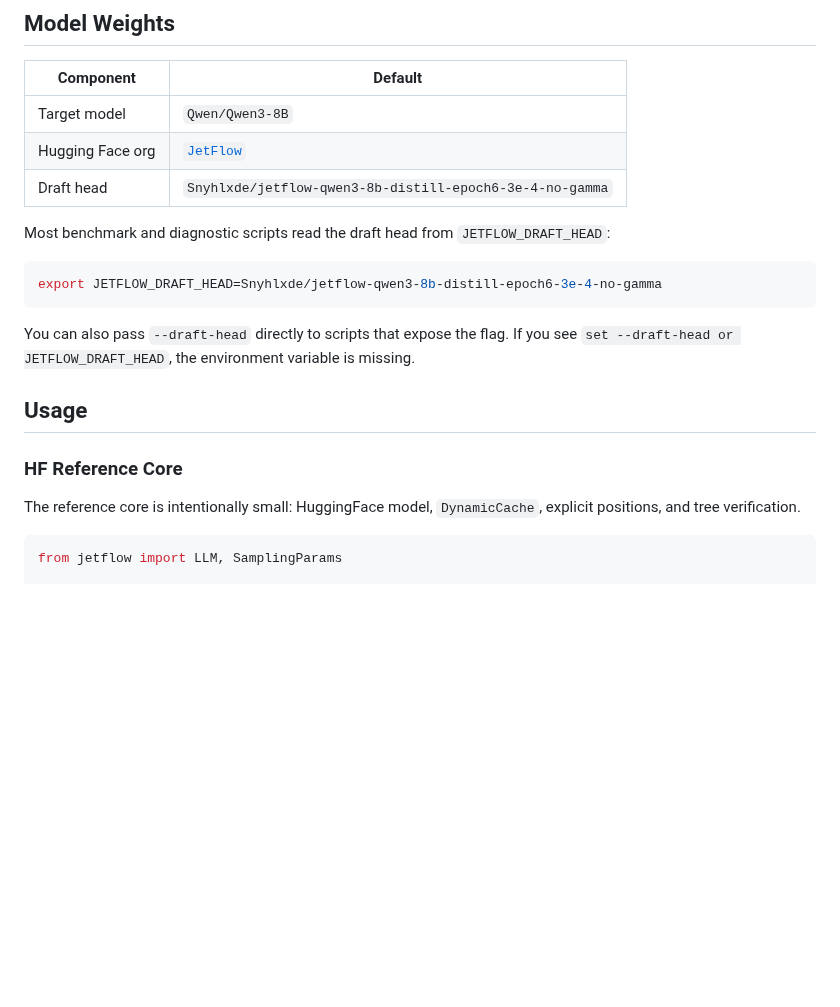
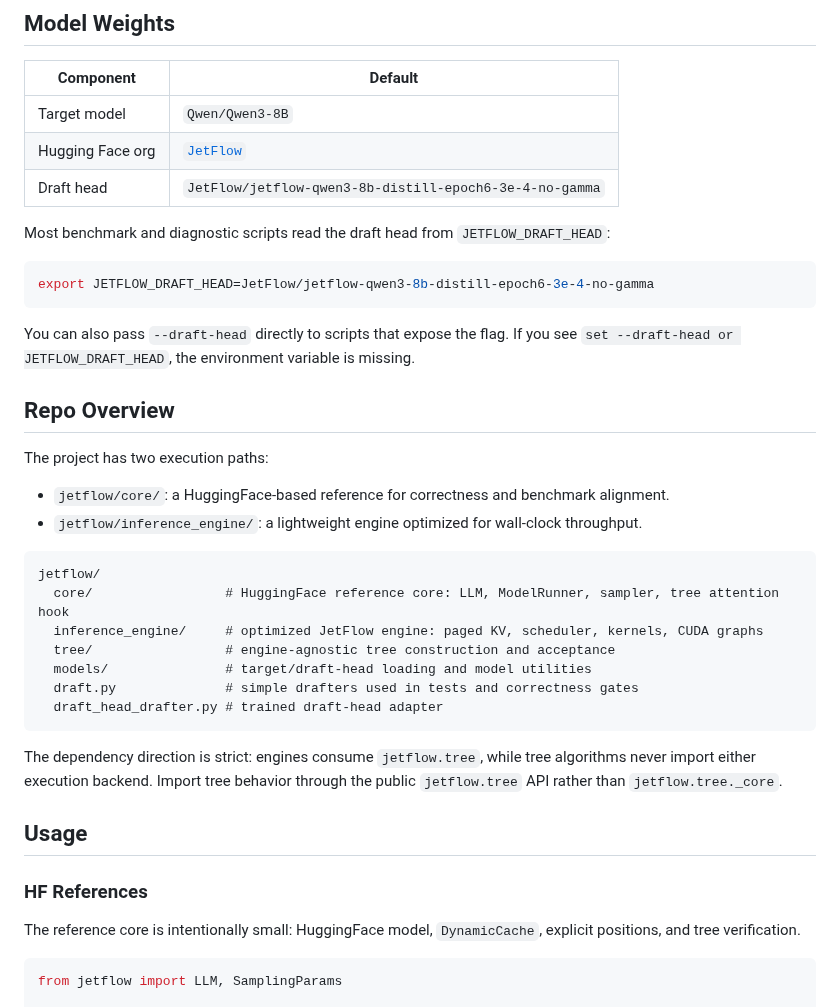
Before and after one commit to hao-ai-lab/JetSpec, a Markdown page: README.md, the part around one of its changes. GitHub-like rendering; blank space fills up the shorter version.

````diff
--- a/README.md
+++ b/README.md
@@ -64,19 +70,39 @@ If you use `uv`, the project includes extra build dependency metadata for `flash
 |---|---|
 | Target model | `Qwen/Qwen3-8B` |
 | Hugging Face org | [`JetFlow`](https://huggingface.co/JetFlow) |
-| Draft head | `Snyhlxde/jetflow-qwen3-8b-distill-epoch6-3e-4-no-gamma` |
+| Draft head | `JetFlow/jetflow-qwen3-8b-distill-epoch6-3e-4-no-gamma` |
 
 Most benchmark and diagnostic scripts read the draft head from `JETFLOW_DRAFT_HEAD`:
 
 ```bash
-export JETFLOW_DRAFT_HEAD=Snyhlxde/jetflow-qwen3-8b-distill-epoch6-3e-4-no-gamma
+export JETFLOW_DRAFT_HEAD=JetFlow/jetflow-qwen3-8b-distill-epoch6-3e-4-no-gamma
 ```
 
 You can also pass `--draft-head` directly to scripts that expose the flag. If you see `set --draft-head or JETFLOW_DRAFT_HEAD`, the environment variable is missing.
 
+## Repo Overview
+
+The project has two execution paths:
+
+- `jetflow/core/`: a HuggingFace-based reference for correctness and benchmark alignment.
+- `jetflow/inference_engine/`: a lightweight engine optimized for wall-clock throughput.
+
+```text
+jetflow/
+  core/                 # HuggingFace reference core: LLM, ModelRunner, sampler, tree attention hook
+  inference_engine/     # optimized JetFlow engine: paged KV, scheduler, kernels, CUDA graphs
+  tree/                 # engine-agnostic tree construction and acceptance
+  models/               # target/draft-head loading and model utilities
+  draft.py              # simple drafters used in tests and correctness gates
+  draft_head_drafter.py # trained draft-head adapter
+```
+
+The dependency direction is strict: engines consume `jetflow.tree`, while tree algorithms never import either execution backend. Import tree behavior through the public `jetflow.tree` API rather than `jetflow.tree._core`.
+
+
 ## Usage
 
-### HF Reference Core
+### HF References
 
 The reference core is intentionally small: HuggingFace model, `DynamicCache`, explicit positions, and tree verification.
 
````
Also changed, not shown: other parts of README.md (+54 -38 lines), assets/end_to_end_speedup_barplot_refined_v2_page.jpg (added).
